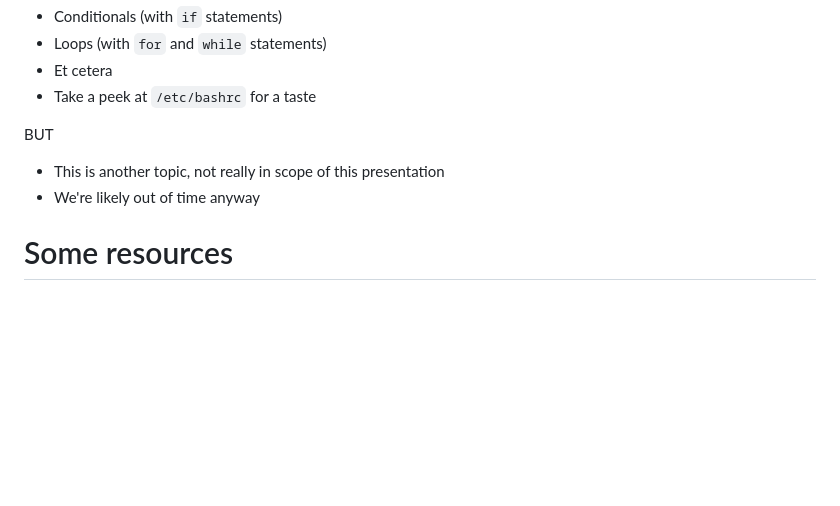
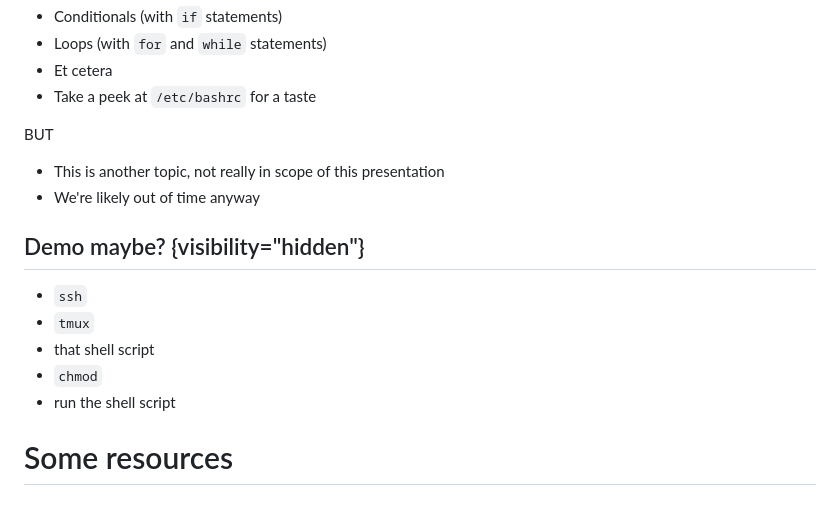
Before and after one commit to RENCI-NRIG/x-cite, a Markdown page: theme2/SF100/slides.md, the part around the change. GitHub-like rendering; blank space fills up the shorter version.

Commit message:
Add a hidden slide about maybe doing a demo

```diff
--- a/theme2/SF100/slides.md
+++ b/theme2/SF100/slides.md
@@ -564,6 +564,15 @@ BUT
 - We're likely out of time anyway
 
 
+## Demo maybe? {visibility="hidden"}
+
+- `ssh`
+- `tmux`
+- that shell script
+- `chmod`
+- run the shell script
+
+
 # Some resources
 
 # A cheat sheet
```
